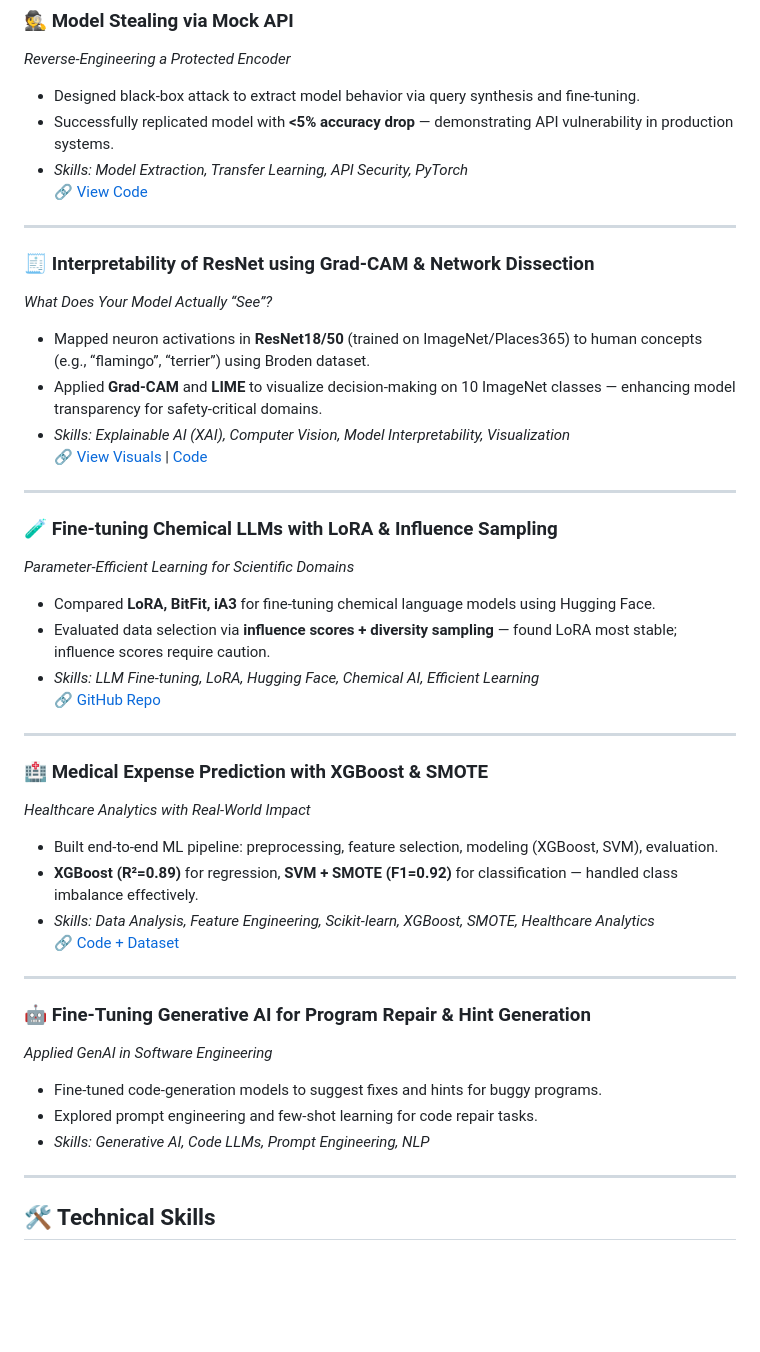
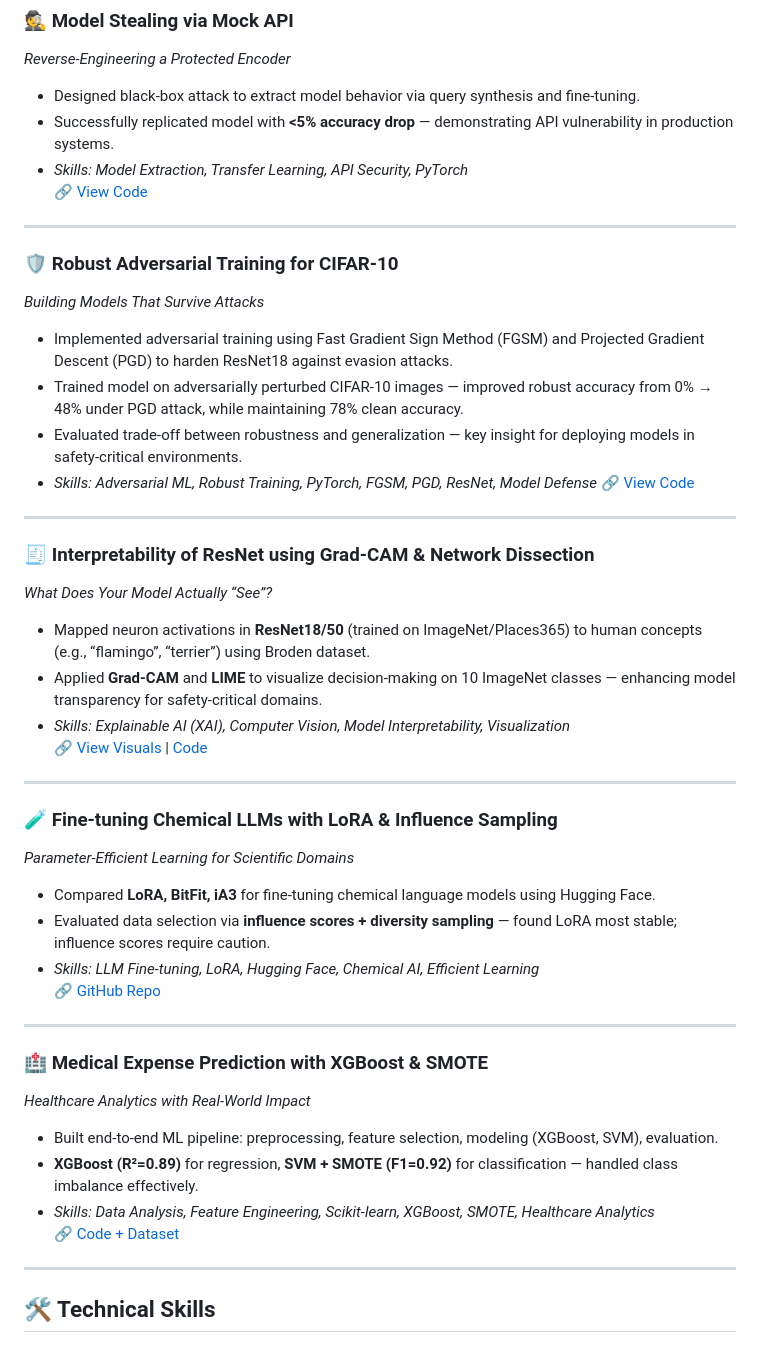
Before and after one commit to hajraRehman/hajraRehman.github.io, a Markdown page: README.md, the part around one of its changes. Drawn GitHub-style; blank space fills up the shorter version.

```diff
--- a/README.md
+++ b/README.md
@@ -51,6 +51,14 @@
 🔗 [View Code](https://github.com/hajraRehman/Model-Stealing-via-Mock-API)
 
 ---
+### 🛡️ Robust Adversarial Training for CIFAR-10
+*Building Models That Survive Attacks*
+- Implemented adversarial training using Fast Gradient Sign Method (FGSM) and Projected Gradient Descent (PGD) to harden ResNet18 against evasion attacks.
+- Trained model on adversarially perturbed CIFAR-10 images — improved robust accuracy from 0% → 48% under PGD attack, while maintaining 78% clean accuracy.
+- Evaluated trade-off between robustness and generalization — key insight for deploying models in safety-critical environments.
+- *Skills: Adversarial ML, Robust Training, PyTorch, FGSM, PGD, ResNet, Model Defense*
+🔗 [View Code](https://github.com/hajraRehman/Robust-Adversarial-Training-for-CIFAR-10)
+---
 
 ### 🧾 Interpretability of ResNet using Grad-CAM & Network Dissection
 *What Does Your Model Actually “See”?*
@@ -75,15 +83,7 @@
 - Built end-to-end ML pipeline: preprocessing, feature selection, modeling (XGBoost, SVM), evaluation.
 - **XGBoost (R²=0.89)** for regression, **SVM + SMOTE (F1=0.92)** for classification — handled class imbalance effectively.
 - *Skills: Data Analysis, Feature Engineering, Scikit-learn, XGBoost, SMOTE, Healthcare Analytics*
-🔗 [Code + Dataset](https://github.com/hajraRehman/healthcare-ml)
-
----
-
-### 🤖 Fine-Tuning Generative AI for Program Repair & Hint Generation
-*Applied GenAI in Software Engineering*
-- Fine-tuned code-generation models to suggest fixes and hints for buggy programs.
-- Explored prompt engineering and few-shot learning for code repair tasks.
-- *Skills: Generative AI, Code LLMs, Prompt Engineering, NLP*
+🔗 [Code + Dataset](https://github.com/hajraRehman/Predicting-Healthcare-Utilization-and-Expenditure-Using-Machine-Learning)
 
 ---
 
```
Also changed, not shown: other parts of README.md (+8 -9 lines).
